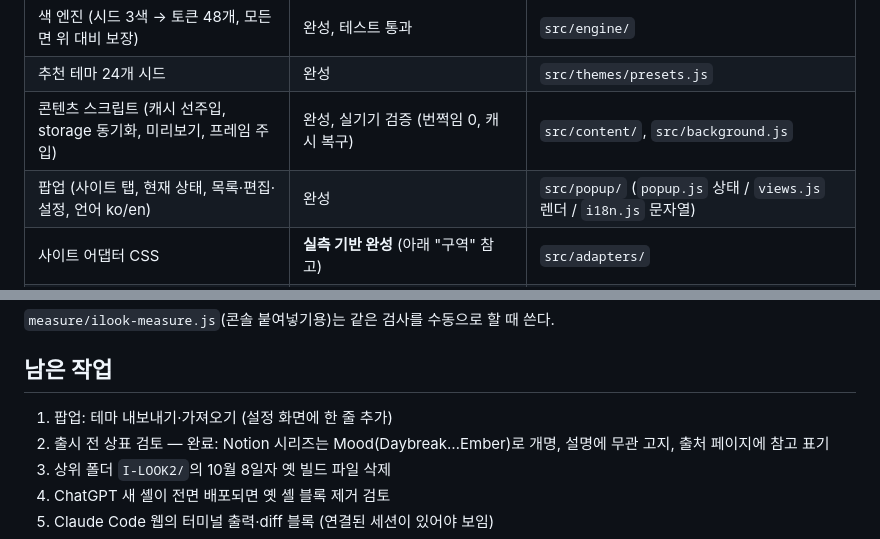
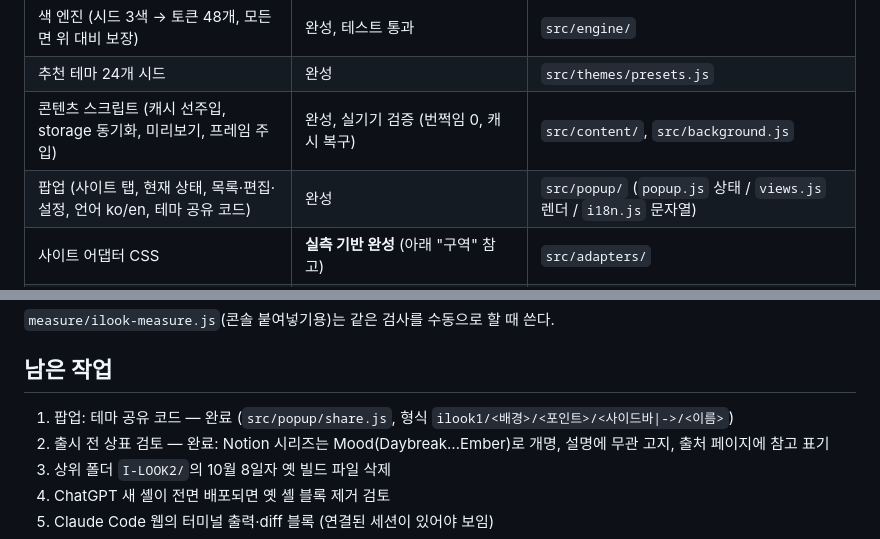
Before and after one commit to P2P-J/I-Look2, a Markdown page: HANDOFF.md, 2 parts joined by grey strips. Rendered like a GitHub page.

Commit message:
HANDOFF: 테마 공유 코드 반영

```diff
--- a/HANDOFF.md
+++ b/HANDOFF.md
@@ -10,7 +10,7 @@ ChatGPT·Claude 화면 색을 바꾸는 크롬 확장. 이 문서는 "지금 어
 | 색 엔진 (시드 3색 → 토큰 48개, 모든 면 위 대비 보장) | 완성, 테스트 통과 | `src/engine/` |
 | 추천 테마 24개 시드 | 완성 | `src/themes/presets.js` |
 | 콘텐츠 스크립트 (캐시 선주입, storage 동기화, 미리보기, 프레임 주입) | 완성, 실기기 검증 (번쩍임 0, 캐시 복구) | `src/content/`, `src/background.js` |
-| 팝업 (사이트 탭, 현재 상태, 목록·편집·설정, 언어 ko/en) | 완성 | `src/popup/` (`popup.js` 상태 / `views.js` 렌더 / `i18n.js` 문자열) |
+| 팝업 (사이트 탭, 현재 상태, 목록·편집·설정, 언어 ko/en, 테마 공유 코드) | 완성 | `src/popup/` (`popup.js` 상태 / `views.js` 렌더 / `i18n.js` 문자열) |
 | 사이트 어댑터 CSS | **실측 기반 완성** (아래 "구역" 참고) | `src/adapters/` |
 | 빌드 | esbuild, `npm run build` → `dist/extension` | `tools/build-ext.mjs` |
 | 테스트 | `npm test` (엔진·대비·저장·i18n·사이트 감지) | `test/` |
@@ -74,7 +74,7 @@ Claude 문서 패널은 세 겹 iframe이다: `claude.ai/code/artifact/…` →
 
 ## 남은 작업
 
-1. 팝업: 테마 내보내기·가져오기 (설정 화면에 한 줄 추가)
+1. 팝업: 테마 공유 코드 — 완료 (`src/popup/share.js`, 형식 `ilook1/<배경>/<포인트>/<사이드바|->/<이름>`)
 2. 출시 전 상표 검토 — 완료: Notion 시리즈는 Mood(Daybreak…Ember)로 개명, 설명에 무관 고지, 출처 페이지에 참고 표기
 3. 상위 폴더 `I-LOOK2/`의 10월 8일자 옛 빌드 파일 삭제
 4. ChatGPT 새 셸이 전면 배포되면 옛 셸 블록 제거 검토
```
